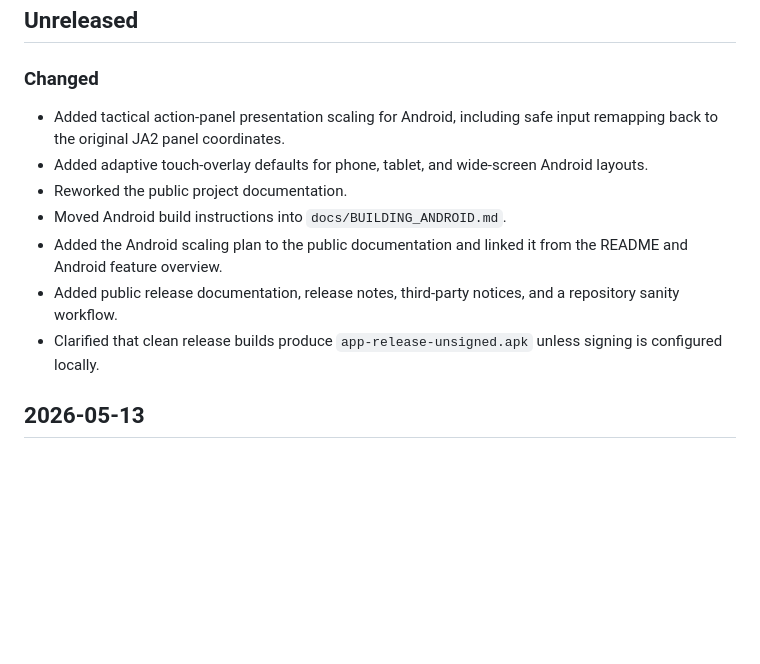
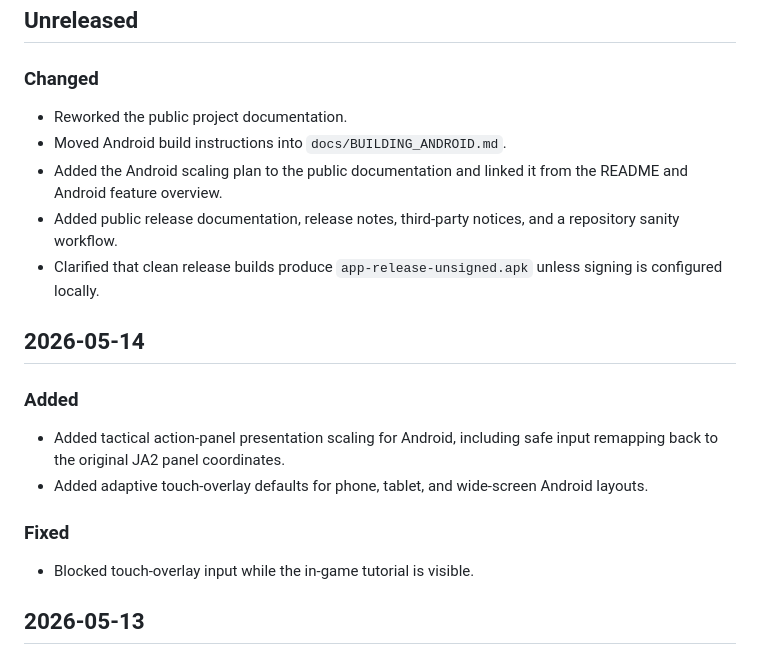
Before and after one commit to PhishyOne/JA2-Reborn, a Markdown page: CHANGELOG.md, the part around the change. Drawn GitHub-style; blank space fills up the shorter version.

Commit message:
Move UI scaling changelog entry to release date

```diff
--- a/CHANGELOG.md
+++ b/CHANGELOG.md
@@ -8,13 +8,22 @@ This project follows the spirit of [Keep a Changelog](https://keepachangelog.com
 
 ### Changed
 
-- Added tactical action-panel presentation scaling for Android, including safe input remapping back to the original JA2 panel coordinates.
-- Added adaptive touch-overlay defaults for phone, tablet, and wide-screen Android layouts.
 - Reworked the public project documentation.
 - Moved Android build instructions into `docs/BUILDING_ANDROID.md`.
 - Added the Android scaling plan to the public documentation and linked it from the README and Android feature overview.
 - Added public release documentation, release notes, third-party notices, and a repository sanity workflow.
 - Clarified that clean release builds produce `app-release-unsigned.apk` unless signing is configured locally.
+
+## 2026-05-14
+
+### Added
+
+- Added tactical action-panel presentation scaling for Android, including safe input remapping back to the original JA2 panel coordinates.
+- Added adaptive touch-overlay defaults for phone, tablet, and wide-screen Android layouts.
+
+### Fixed
+
+- Blocked touch-overlay input while the in-game tutorial is visible.
 
 ## 2026-05-13
 
```
